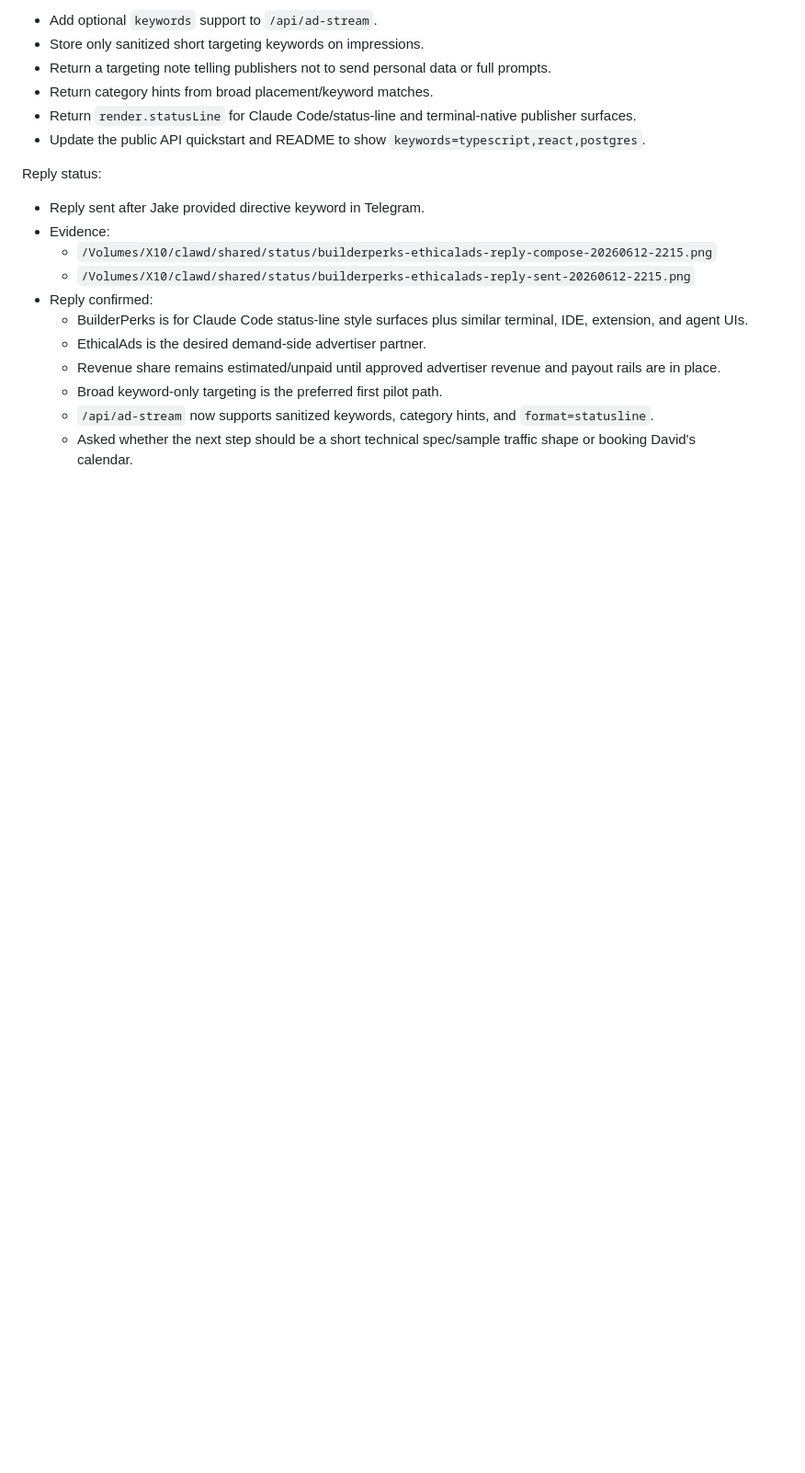
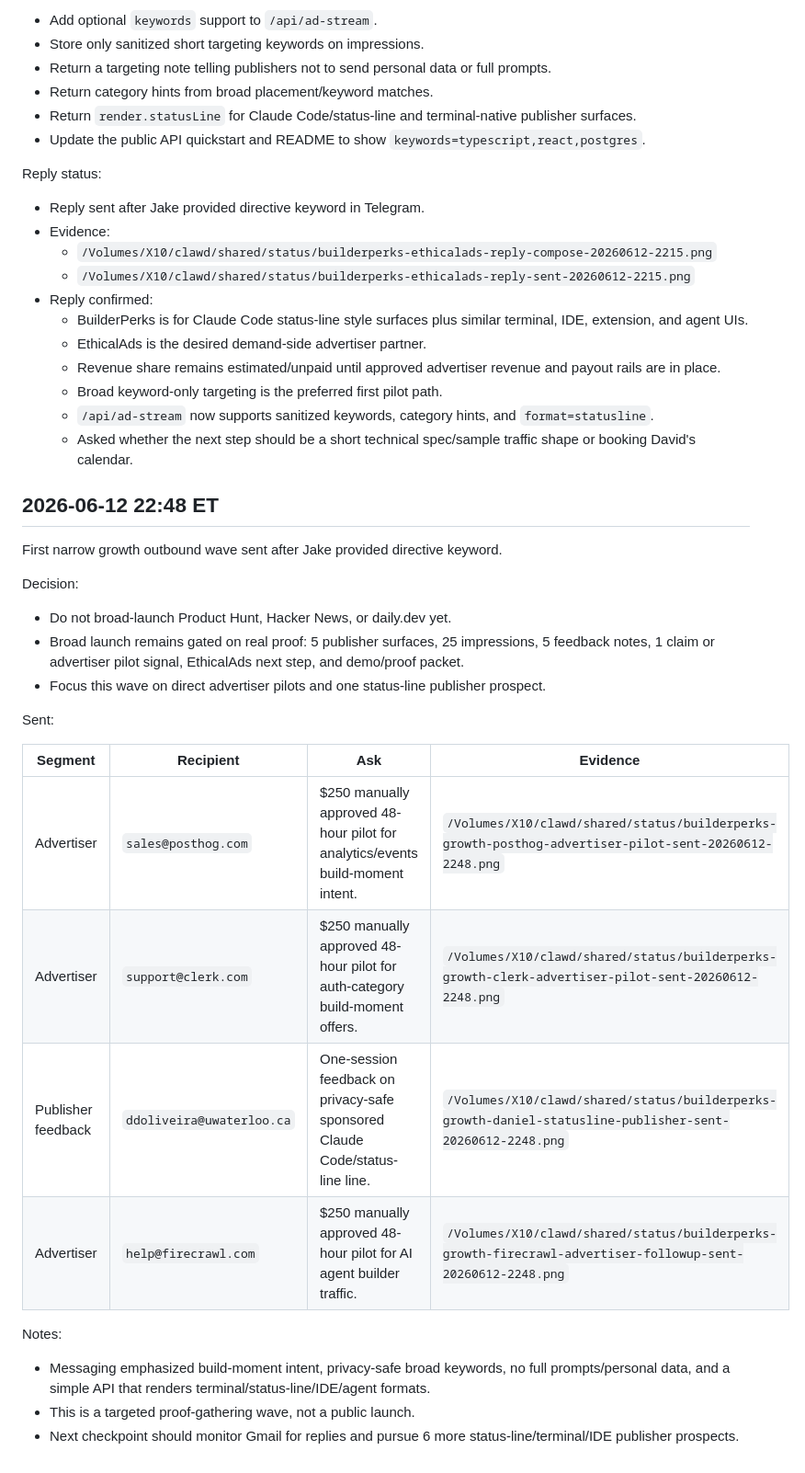
Before and after one commit to barneywohl/builderperks, a Markdown page: docs/ACQUISITION_LOG.md, the part around the change. Shown at 92% size. Rendered like a GitHub page; blank space fills up the shorter version.

Commit message:
Record first targeted growth wave

```diff
--- a/docs/ACQUISITION_LOG.md
+++ b/docs/ACQUISITION_LOG.md
@@ -399,3 +399,28 @@ Reply status:
   - Broad keyword-only targeting is the preferred first pilot path.
   - `/api/ad-stream` now supports sanitized keywords, category hints, and `format=statusline`.
   - Asked whether the next step should be a short technical spec/sample traffic shape or booking David's calendar.
+
+## 2026-06-12 22:48 ET
+
+First narrow growth outbound wave sent after Jake provided directive keyword.
+
+Decision:
+
+- Do not broad-launch Product Hunt, Hacker News, or daily.dev yet.
+- Broad launch remains gated on real proof: 5 publisher surfaces, 25 impressions, 5 feedback notes, 1 claim or advertiser pilot signal, EthicalAds next step, and demo/proof packet.
+- Focus this wave on direct advertiser pilots and one status-line publisher prospect.
+
+Sent:
+
+| Segment | Recipient | Ask | Evidence |
+| --- | --- | --- | --- |
+| Advertiser | `sales@posthog.com` | $250 manually approved 48-hour pilot for analytics/events build-moment intent. | `/Volumes/X10/clawd/shared/status/builderperks-growth-posthog-advertiser-pilot-sent-20260612-2248.png` |
+| Advertiser | `support@clerk.com` | $250 manually approved 48-hour pilot for auth-category build-moment offers. | `/Volumes/X10/clawd/shared/status/builderperks-growth-clerk-advertiser-pilot-sent-20260612-2248.png` |
+| Publisher feedback | `ddoliveira@uwaterloo.ca` | One-session feedback on privacy-safe sponsored Claude Code/status-line line. | `/Volumes/X10/clawd/shared/status/builderperks-growth-daniel-statusline-publisher-sent-20260612-2248.png` |
+| Advertiser | `help@firecrawl.com` | $250 manually approved 48-hour pilot for AI agent builder traffic. | `/Volumes/X10/clawd/shared/status/builderperks-growth-firecrawl-advertiser-followup-sent-20260612-2248.png` |
+
+Notes:
+
+- Messaging emphasized build-moment intent, privacy-safe broad keywords, no full prompts/personal data, and a simple API that renders terminal/status-line/IDE/agent formats.
+- This is a targeted proof-gathering wave, not a public launch.
+- Next checkpoint should monitor Gmail for replies and pursue 6 more status-line/terminal/IDE publisher prospects.
```
